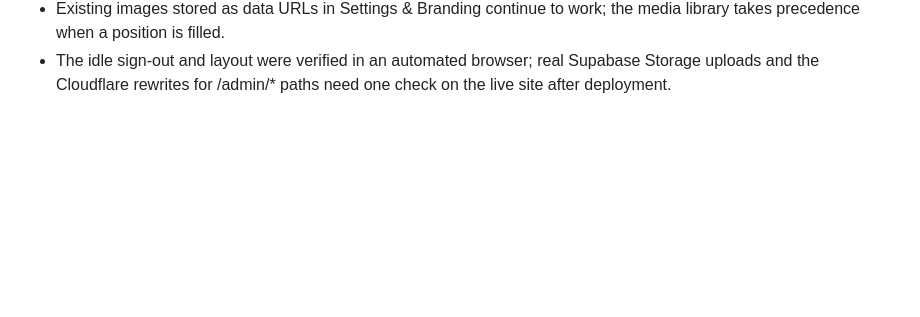
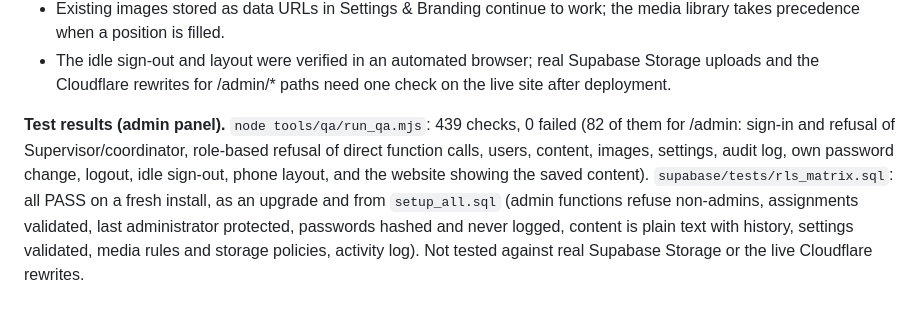
Before and after one commit to altasme/mapeh-system, a Markdown page: HANDOVER.md, the part around the change. Rendered like a GitHub page; blank space fills up the shorter version.

Commit message:
Admin panel test results in handover
Co-Authored-By: Claude Sonnet 5.5 <noreply@anthropic.com>
Claude-Session: https://claude.ai/code/session_01HmAiH8qWKVrgQBGHCRLWSn

```diff
--- a/HANDOVER.md
+++ b/HANDOVER.md
@@ -259,3 +259,5 @@ In Settings & Branding, each Elementary and Secondary coordinator now has three
 - An image upload is two steps (file, then record); if the second fails the file is removed again, and a rare leftover file is harmless.
 - Existing images stored as data URLs in Settings & Branding continue to work; the media library takes precedence when a position is filled.
 - The idle sign-out and layout were verified in an automated browser; real Supabase Storage uploads and the Cloudflare rewrites for /admin/* paths need one check on the live site after deployment.
+
+**Test results (admin panel).** `node tools/qa/run_qa.mjs`: 439 checks, 0 failed (82 of them for /admin: sign-in and refusal of Supervisor/coordinator, role-based refusal of direct function calls, users, content, images, settings, audit log, own password change, logout, idle sign-out, phone layout, and the website showing the saved content). `supabase/tests/rls_matrix.sql`: all PASS on a fresh install, as an upgrade and from `setup_all.sql` (admin functions refuse non-admins, assignments validated, last administrator protected, passwords hashed and never logged, content is plain text with history, settings validated, media rules and storage policies, activity log). Not tested against real Supabase Storage or the live Cloudflare rewrites.
```
